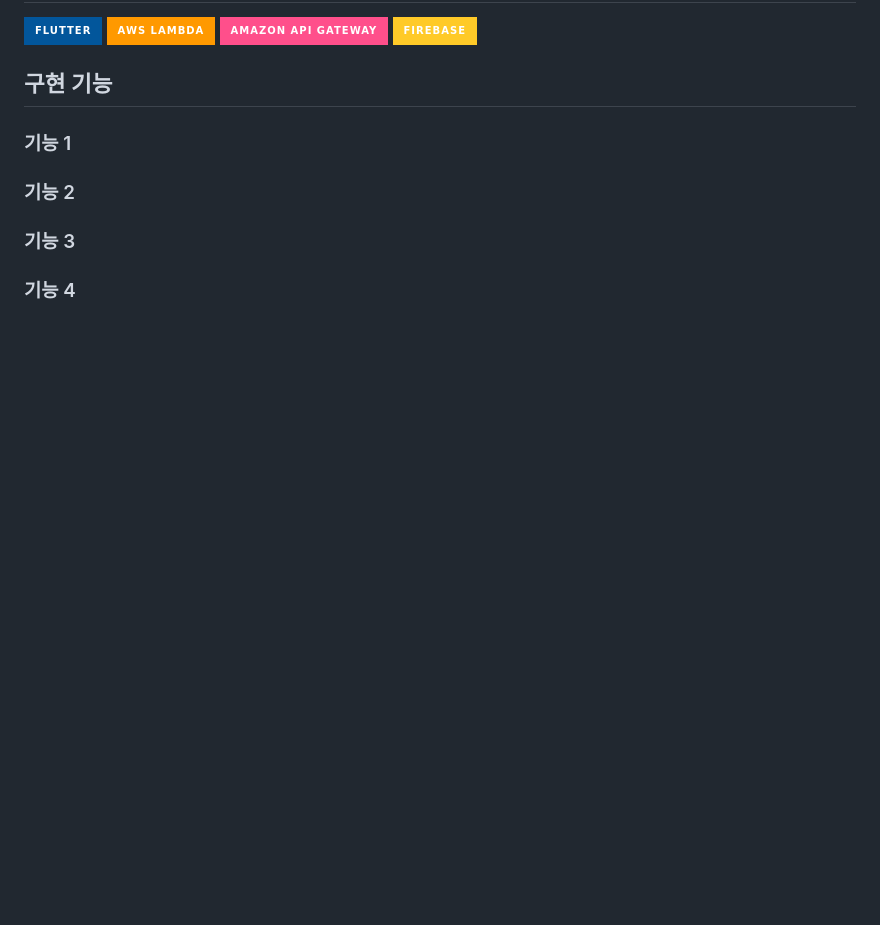
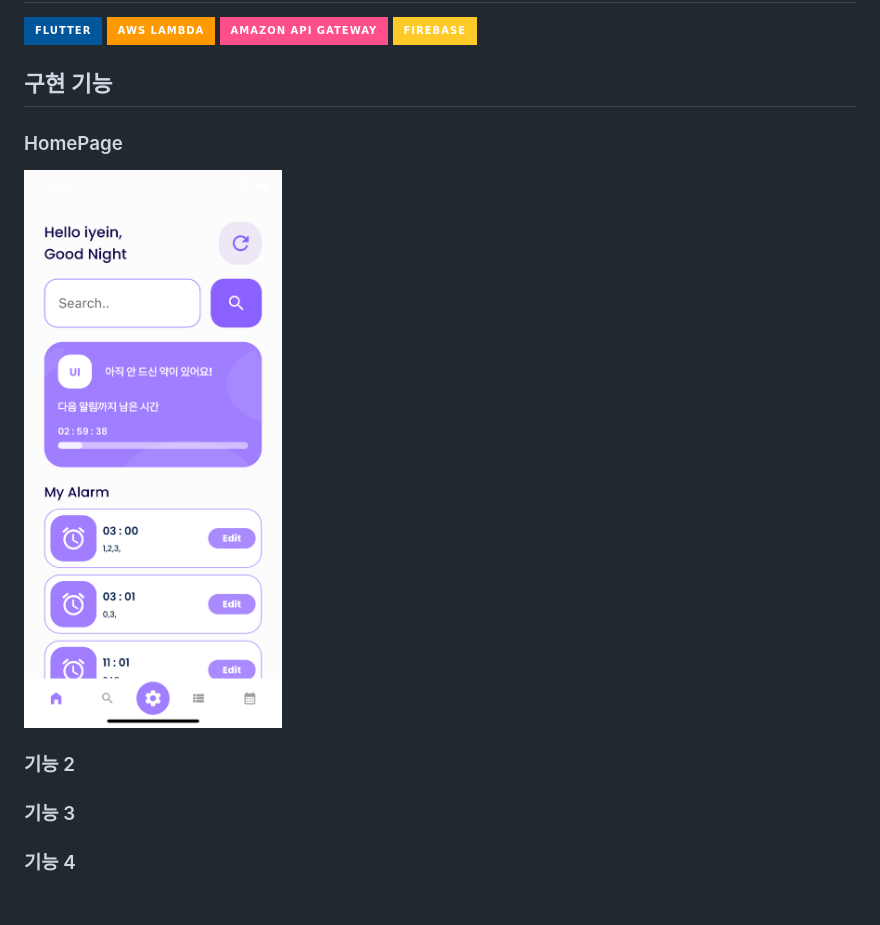
Before and after one commit to iyeaaa/Jeong-Yak-yong, a Markdown page: README.md, the part around the change. Rendered like a GitHub page; pictures changed too: introImage/HomePage.png (added); badges without logos; blank space fills up the shorter version.

Commit message:
readme 업데이트

```diff
--- a/README.md
+++ b/README.md
@@ -29,7 +29,9 @@ GIF Images
 
 ## 구현 기능
 
-### 기능 1
+### HomePage
+
+<img src="introImage/HomePage.png">
 
 ### 기능 2
 
```
Also changed, not shown: introImage/CelanderPage.png (added), introImage/ListPage.png (added), introImage/SearchPage.png (added), introImage/User.png (added).
